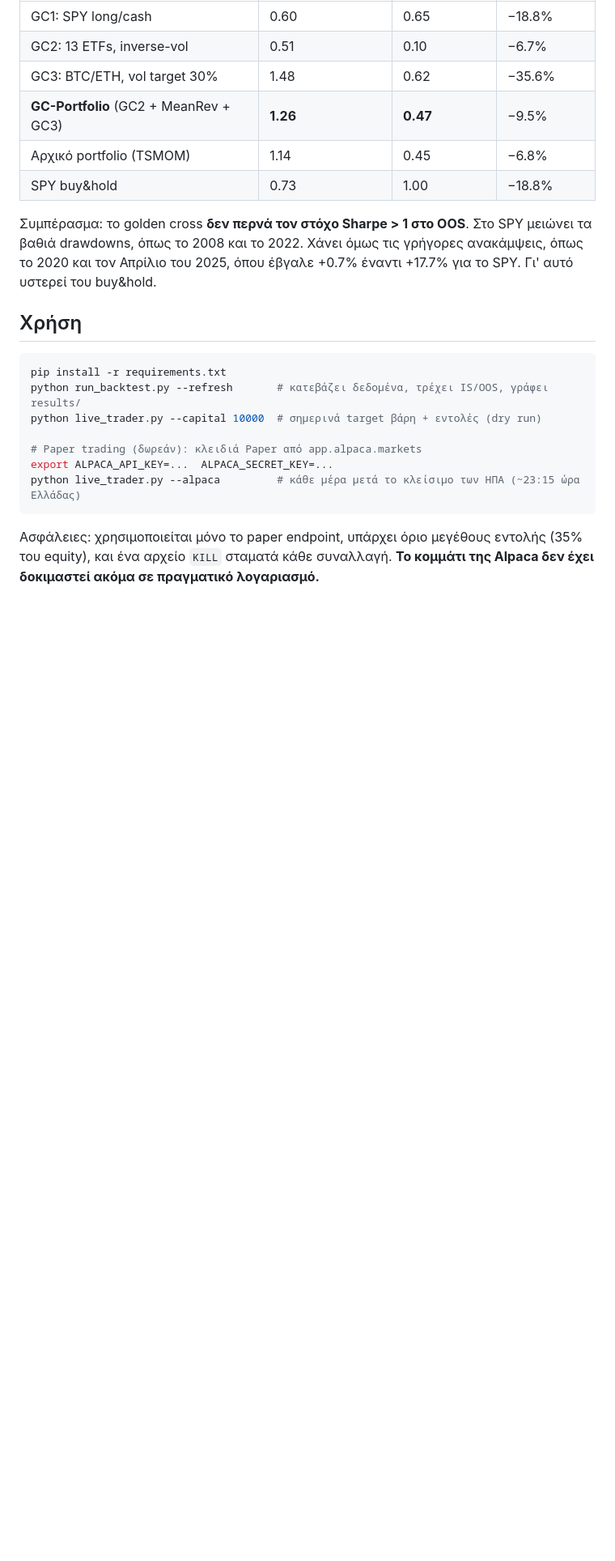
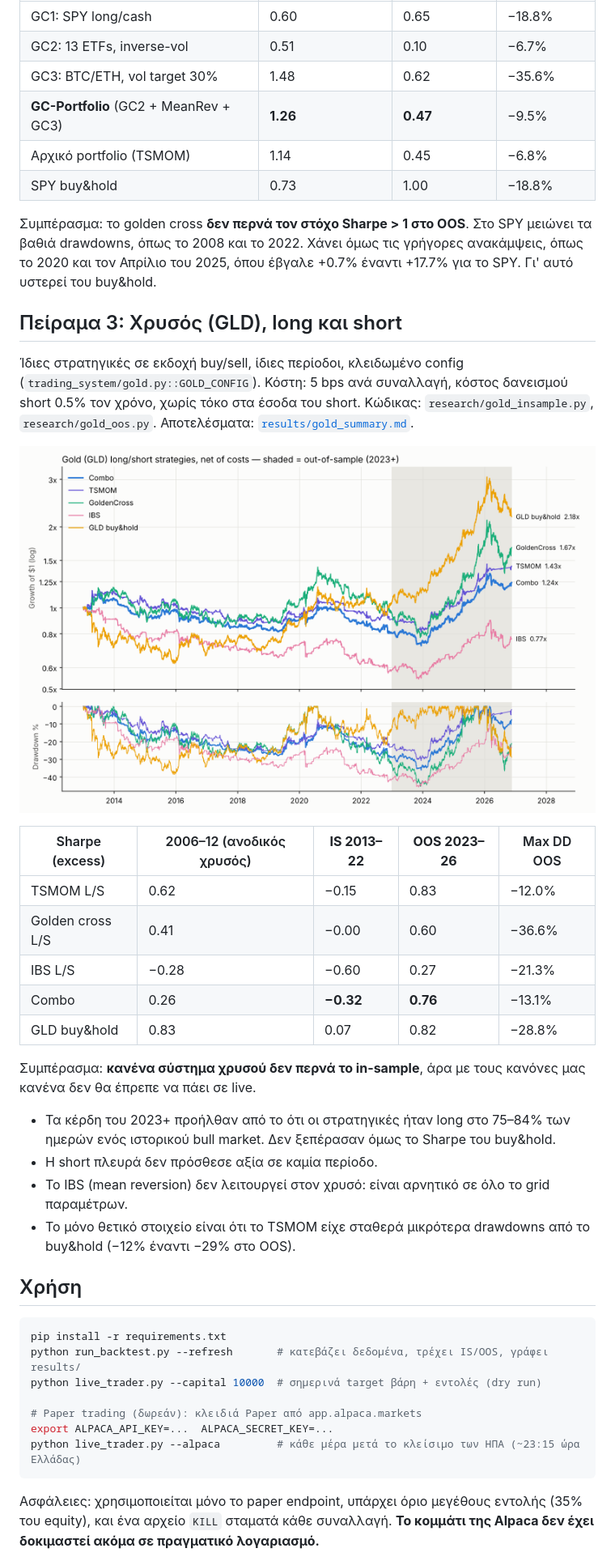
Before and after one commit to tsiki11/tsiki11, a Markdown page: trading-bot/README.md, the part around the change. Shown at 81% size. Rendered like a GitHub page; pictures changed too: trading-bot/results/gold_equity.png (added); blank space fills up the shorter version.

Commit message:
Add gold (GLD) long/short experiment: TSMOM, golden cross, IBS, combo
Co-Authored-By: Claude Opus 5.5 <noreply@anthropic.com>
Claude-Session: https://claude.ai/code/session_0156csNwCHScz6wqPsbVNJYj

````diff
--- a/trading-bot/README.md
+++ b/trading-bot/README.md
@@ -70,6 +70,28 @@
 Συμπέρασμα: το golden cross **δεν περνά τον στόχο Sharpe > 1 στο OOS**. Στο SPY μειώνει τα βαθιά drawdowns, όπως το 2008 και το 2022.
 Χάνει όμως τις γρήγορες ανακάμψεις, όπως το 2020 και τον Απρίλιο του 2025, όπου έβγαλε +0.7% έναντι +17.7% για το SPY. Γι' αυτό υστερεί του buy&hold.
 
+## Πείραμα 3: Χρυσός (GLD), long και short
+
+Ίδιες στρατηγικές σε εκδοχή buy/sell, ίδιες περίοδοι, κλειδωμένο config (`trading_system/gold.py::GOLD_CONFIG`).
+Κόστη: 5 bps ανά συναλλαγή, κόστος δανεισμού short 0.5% τον χρόνο, χωρίς τόκο στα έσοδα του short.
+Κώδικας: `research/gold_insample.py`, `research/gold_oos.py`. Αποτελέσματα: [`results/gold_summary.md`](results/gold_summary.md).
+
+![gold](results/gold_equity.png)
+
+| Sharpe (excess) | 2006–12 (ανοδικός χρυσός) | **IS 2013–22** | **OOS 2023–26** | Max DD OOS |
+|---|---|---|---|---|
+| TSMOM L/S | 0.62 | −0.15 | 0.83 | −12.0% |
+| Golden cross L/S | 0.41 | −0.00 | 0.60 | −36.6% |
+| IBS L/S | −0.28 | −0.60 | 0.27 | −21.3% |
+| Combo | 0.26 | **−0.32** | **0.76** | −13.1% |
+| GLD buy&hold | 0.83 | 0.07 | 0.82 | −28.8% |
+
+Συμπέρασμα: **κανένα σύστημα χρυσού δεν περνά το in-sample**, άρα με τους κανόνες μας κανένα δεν θα έπρεπε να πάει σε live.
+* Τα κέρδη του 2023+ προήλθαν από το ότι οι στρατηγικές ήταν long στο 75–84% των ημερών ενός ιστορικού bull market. Δεν ξεπέρασαν όμως το Sharpe του buy&hold.
+* Η short πλευρά δεν πρόσθεσε αξία σε καμία περίοδο.
+* Το IBS (mean reversion) δεν λειτουργεί στον χρυσό: είναι αρνητικό σε όλο το grid παραμέτρων.
+* Το μόνο θετικό στοιχείο είναι ότι το TSMOM είχε σταθερά μικρότερα drawdowns από το buy&hold (−12% έναντι −29% στο OOS).
+
 ## Χρήση
 
 ```bash
````
Also changed, not shown: trading-bot/results/gold_summary.md (added, +97 -0 lines), 4 other files.
